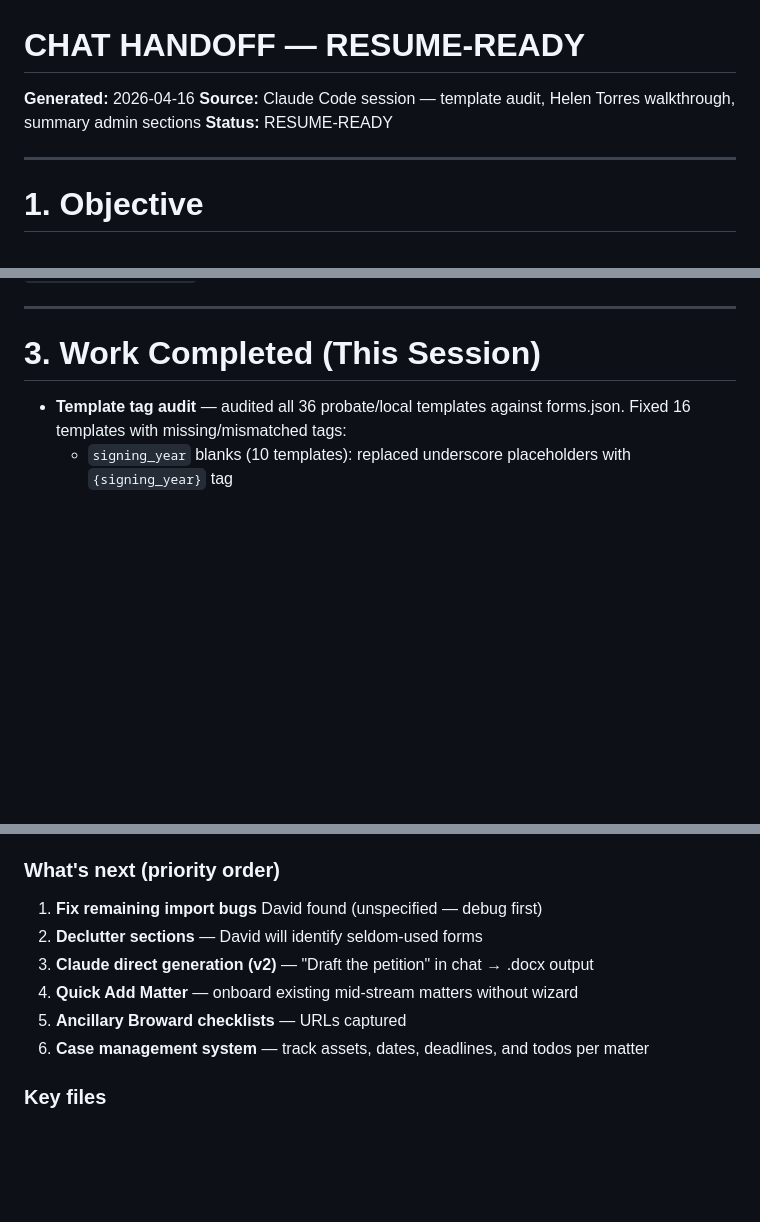
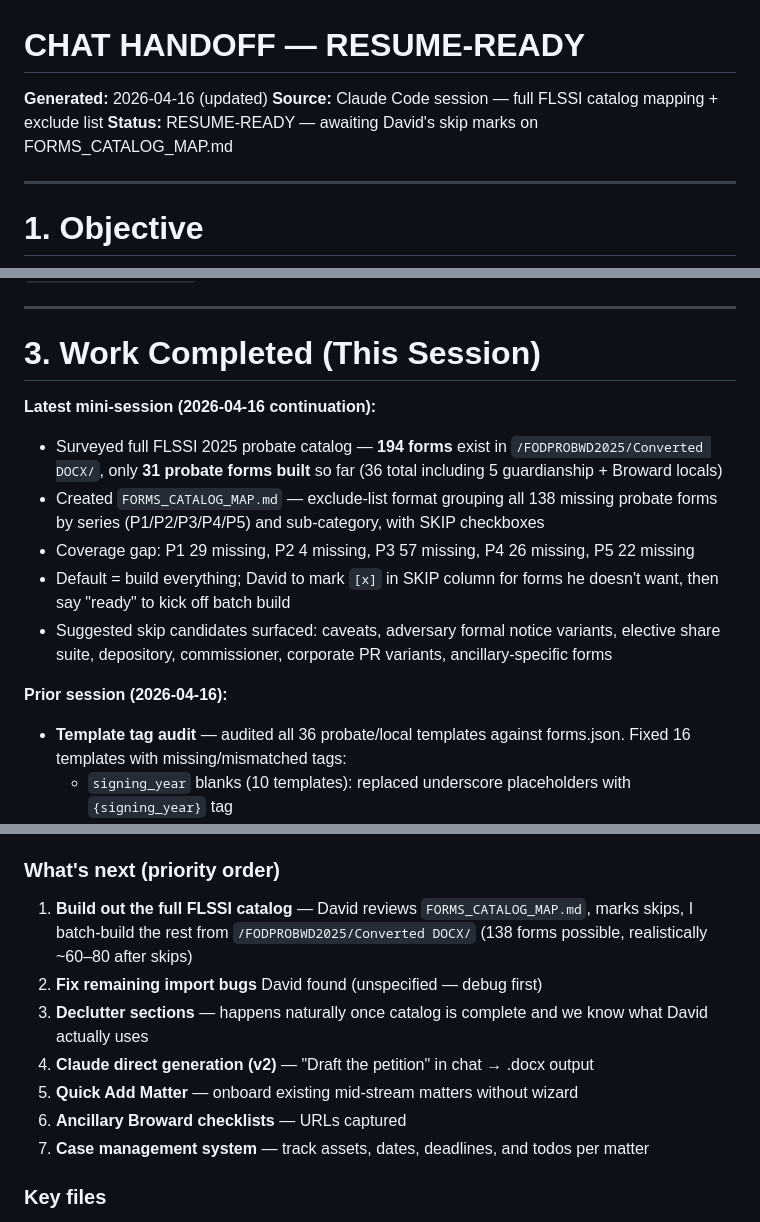
Before and after one commit to davidshulman22/guardianship-forms, a Markdown page: HANDOFF.md, 3 parts joined by grey strips. Drawn GitHub-style; blank space fills up the shorter version.

```diff
--- a/HANDOFF.md
+++ b/HANDOFF.md
@@ -1,7 +1,7 @@
 # CHAT HANDOFF — RESUME-READY
-**Generated:** 2026-04-16
-**Source:** Claude Code session — template audit, Helen Torres walkthrough, summary admin sections
-**Status:** RESUME-READY
+**Generated:** 2026-04-16 (updated)
+**Source:** Claude Code session — full FLSSI catalog mapping + exclude list
+**Status:** RESUME-READY — awaiting David's skip marks on FORMS_CATALOG_MAP.md
 
 ---
 
@@ -19,6 +19,14 @@ The app is functional for all Broward County domiciliary probate paths. 41 forms
 
 # 3. Work Completed (This Session)
 
+**Latest mini-session (2026-04-16 continuation):**
+- Surveyed full FLSSI 2025 probate catalog — **194 forms** exist in `/FODPROBWD2025/Converted DOCX/`, only **31 probate forms built** so far (36 total including 5 guardianship + Broward locals)
+- Created `FORMS_CATALOG_MAP.md` — exclude-list format grouping all 138 missing probate forms by series (P1/P2/P3/P4/P5) and sub-category, with SKIP checkboxes
+- Coverage gap: P1 29 missing, P2 4 missing, P3 57 missing, P4 26 missing, P5 22 missing
+- Default = build everything; David to mark `[x]` in SKIP column for forms he doesn't want, then say "ready" to kick off batch build
+- Suggested skip candidates surfaced: caveats, adversary formal notice variants, elective share suite, depository, commissioner, corporate PR variants, ancillary-specific forms
+
+**Prior session (2026-04-16):**
 - **Template tag audit** — audited all 36 probate/local templates against forms.json. Fixed 16 templates with missing/mismatched tags:
   - `signing_year` blanks (10 templates): replaced underscore placeholders with `{signing_year}` tag
   - Death date/year fields (P3-0420, P3-0700, P3-0900, P2-0355, P2-0500): replaced blank underlined runs with `{decedent_death_date}` and `{decedent_death_year}`
@@ -174,12 +184,13 @@ Have David test the updated templates with a real matter to verify the tag fixes
 - `wizardLoadForms()` calls `populateFormSections()` after saving selections so sections update immediately
 
 ### What's next (priority order)
-1. **Fix remaining import bugs** David found (unspecified — debug first)
-2. **Declutter sections** — David will identify seldom-used forms
-3. **Claude direct generation (v2)** — "Draft the petition" in chat → .docx output
-4. **Quick Add Matter** — onboard existing mid-stream matters without wizard
-5. **Ancillary Broward checklists** — URLs captured
-6. **Case management system** — track assets, dates, deadlines, and todos per matter
+1. **Build out the full FLSSI catalog** — David reviews `FORMS_CATALOG_MAP.md`, marks skips, I batch-build the rest from `/FODPROBWD2025/Converted DOCX/` (138 forms possible, realistically ~60–80 after skips)
+2. **Fix remaining import bugs** David found (unspecified — debug first)
+3. **Declutter sections** — happens naturally once catalog is complete and we know what David actually uses
+4. **Claude direct generation (v2)** — "Draft the petition" in chat → .docx output
+5. **Quick Add Matter** — onboard existing mid-stream matters without wizard
+6. **Ancillary Broward checklists** — URLs captured
+7. **Case management system** — track assets, dates, deadlines, and todos per matter
 
 ### Key files
 - `app.js` — all application logic (~1950 lines), includes wizard persistence, sections, import, batch generation
```
Also changed, not shown: other parts of HANDOFF.md (+3 -1 lines), FORMS_CATALOG_MAP.md (added, +328 -0 lines).
